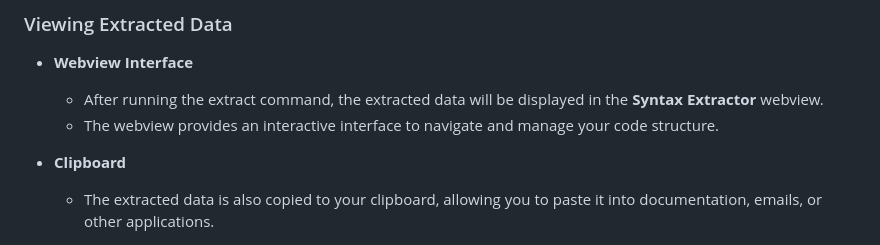
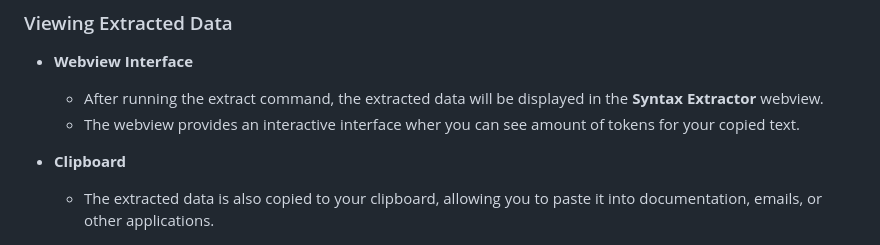
Before and after one commit to jojomondag/Syntax-Extractor, a Markdown page: README.md, the part around the change. GitHub-like rendering.

Commit message:
Update README.md
small change in text

```diff
--- a/README.md
+++ b/README.md
@@ -43,7 +43,7 @@ The main purpose of this extension is to extract the structure and content of co
 - **Webview Interface**
 
   - After running the extract command, the extracted data will be displayed in the **Syntax Extractor** webview.
-  - The webview provides an interactive interface to navigate and manage your code structure.
+  - The webview provides an interactive interface wher you can see amount of tokens for your copied text.
 
 - **Clipboard**
 
```
